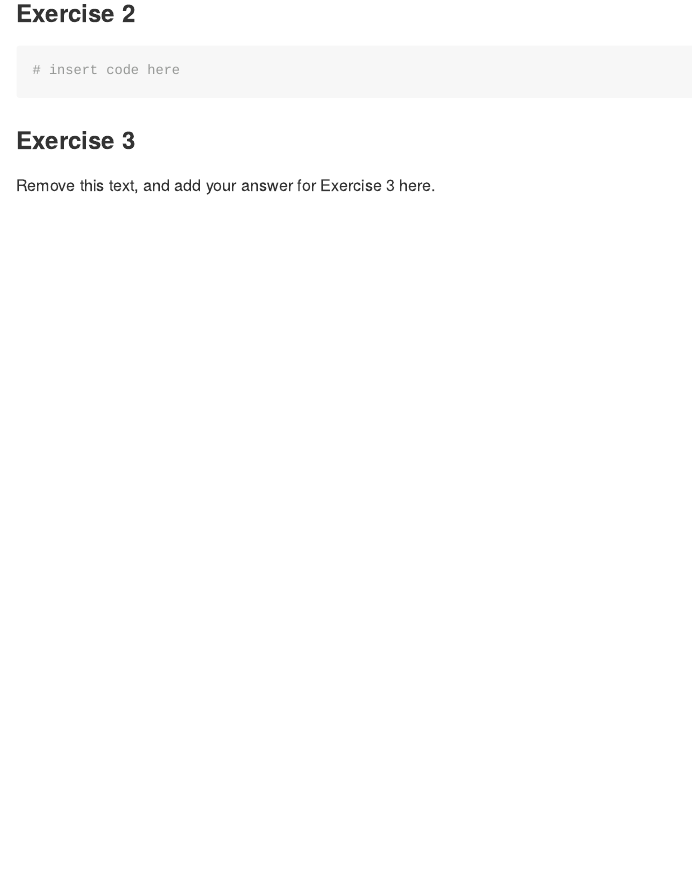
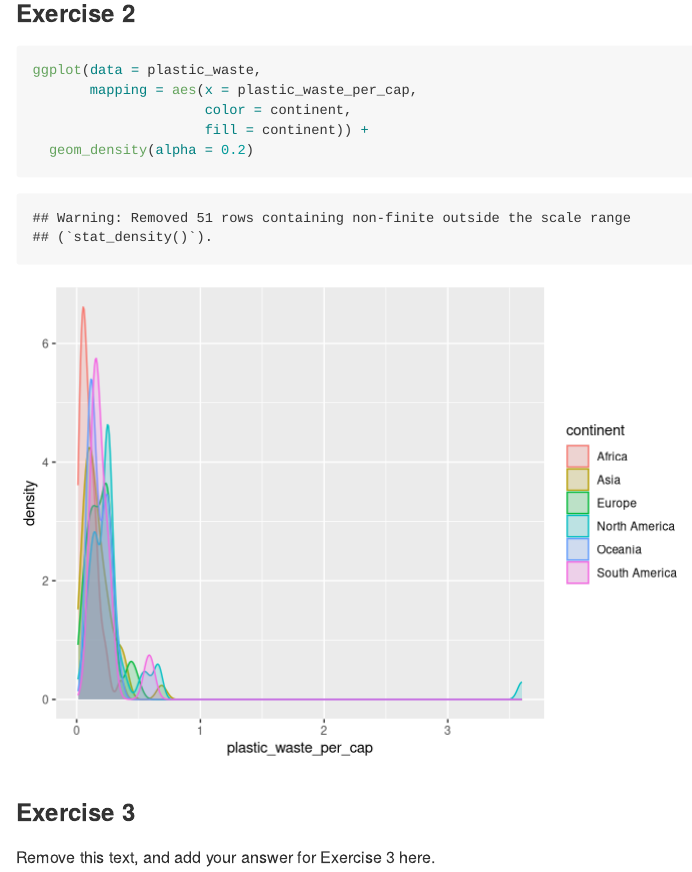
Before and after one commit to EAES-420-Spring23/week4_Salazar, an R Markdown document (lab-02-starter.Rmd): the page in a window 1100 px wide, from 1280 px down. Rendered offline with R 4.5, knitr and Pandoc, with nearby package versions.

Commit message:
AAdded code and answered ex 2

````diff
--- a/lab-02-starter.Rmd
+++ b/lab-02-starter.Rmd
@@ -32,7 +32,11 @@ ggplot(data = plastic_waste,
 ### Exercise 2
 
 ```{r plastic-waste-density}
-# insert code here
+ggplot(data = plastic_waste,
+       mapping = aes(x = plastic_waste_per_cap,
+                     color = continent,
+                     fill = continent)) +
+  geom_density(alpha = 0.2)
 ```
 
 ### Exercise 3
````
